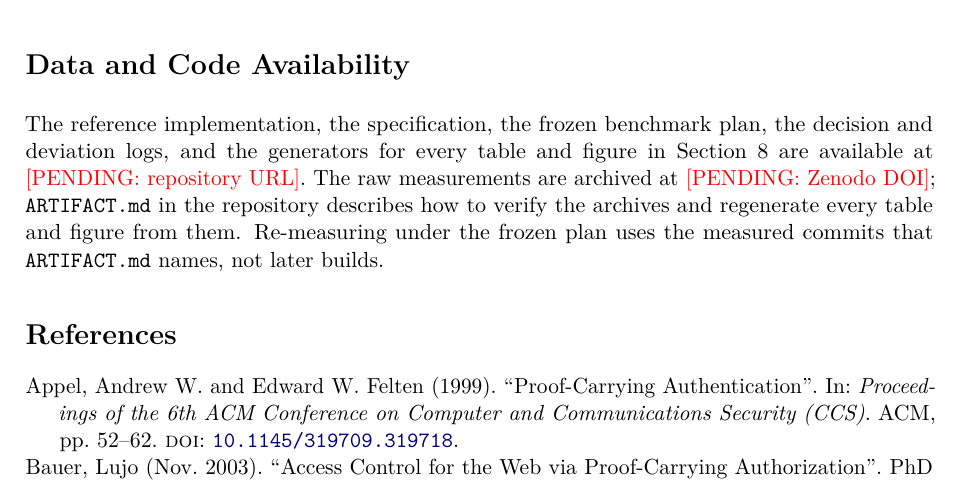
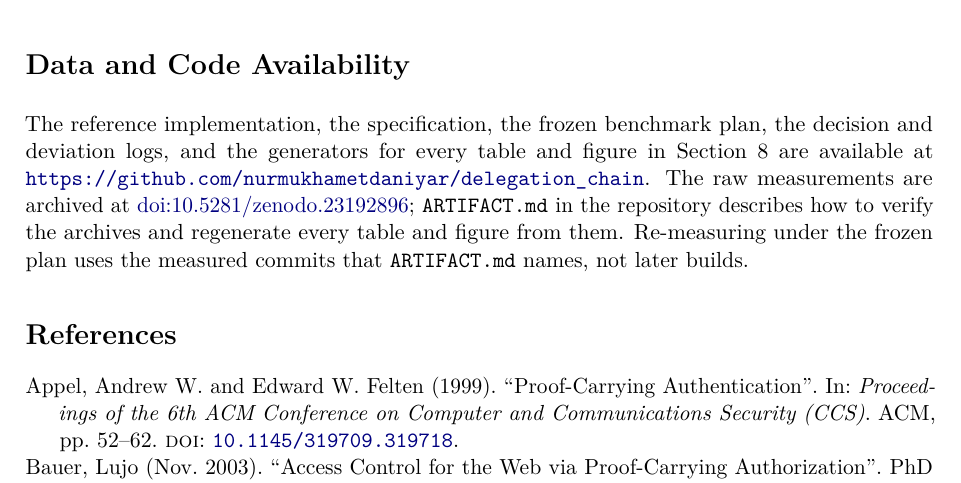
Before and after one commit to nurmukhametdaniyar/delegation_chain_paper, a LaTeX paper (paper.tex, which reads preamble.tex): part of page 53 of 59, cut so that both start at the same text. Compiled offline with pdfLaTeX.

Commit message:
Data and code availability: cite the Zenodo deposit with the raw measurements (10.5281/zenodo.23192896) and the repository URL
- \artifactdoi -> doi:10.5281/zenodo.23192896, version v0.1.0-results:
  a snapshot of implementation commit 7b41004 with all 84 raw
  measurement archives and criterion's output (each archive verified
  against its manifest).
- \repourl -> https://github.com/nurmukhametdaniyar/delegation_chain.
- No \pending remains in the text. No table, figure or number changed.

Co-Authored-By: Claude Opus 5.5 <noreply@anthropic.com>

```diff
--- a/preamble.tex
+++ b/preamble.tex
@@ -30,10 +30,10 @@
 
 % --- Post-benchmark revision: placeholders and generated inputs ---
 % \pending marks content whose input does not exist yet; never fill it in
-% by hand. \repourl and \artifactdoi stay placeholders until known.
+% by hand. \repourl and \artifactdoi give the code repository and the Zenodo deposit.
 \newcommand{\pending}[1]{\textcolor{red}{[PENDING: #1]}}
-\newcommand{\repourl}{\pending{repository URL}}
-\newcommand{\artifactdoi}{\pending{Zenodo DOI}}
+\newcommand{\repourl}{\url{https://github.com/nurmukhametdaniyar/delegation_chain}}
+\newcommand{\artifactdoi}{\href{https://doi.org/10.5281/zenodo.23192896}{doi:10.5281/zenodo.23192896}}
 % Generated tables and figures live in generated/ (copied byte-for-byte
 % from the benchmark harness; see generated/README.md).
 \newcommand{\gentable}[1]{\input{generated/tables/#1.tex}}
```
